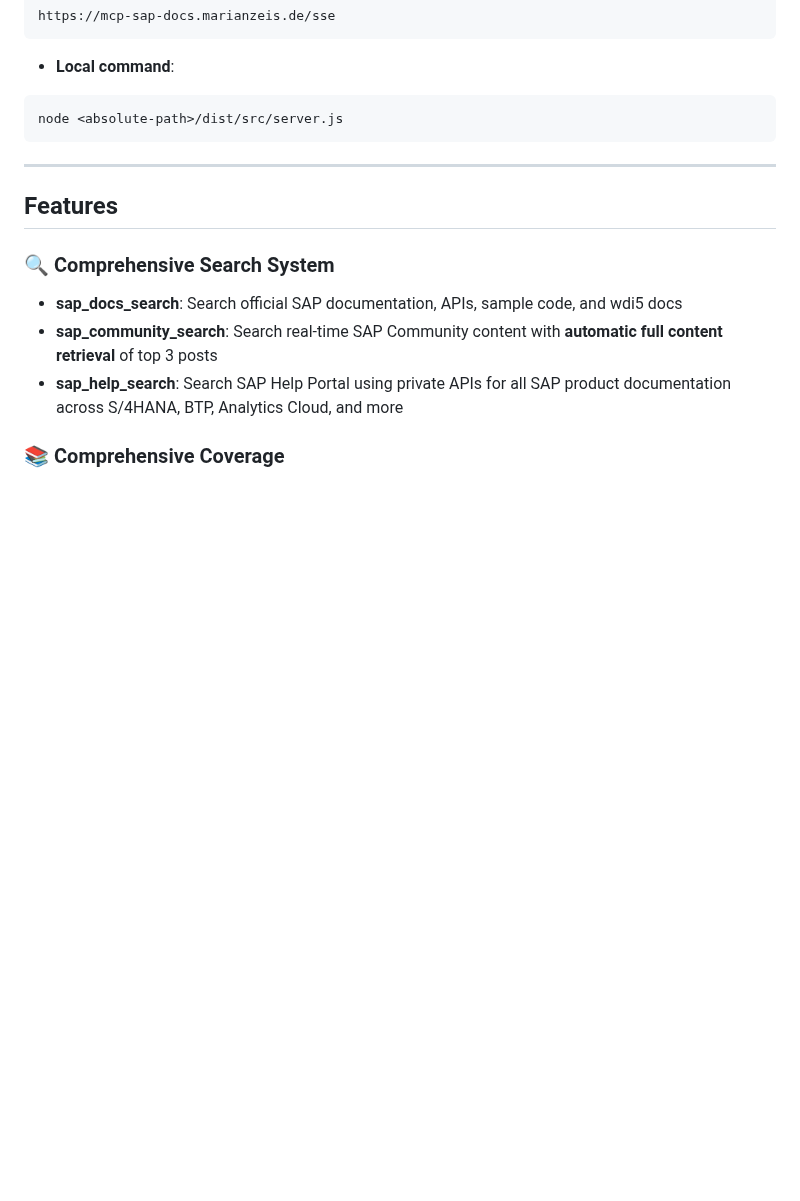
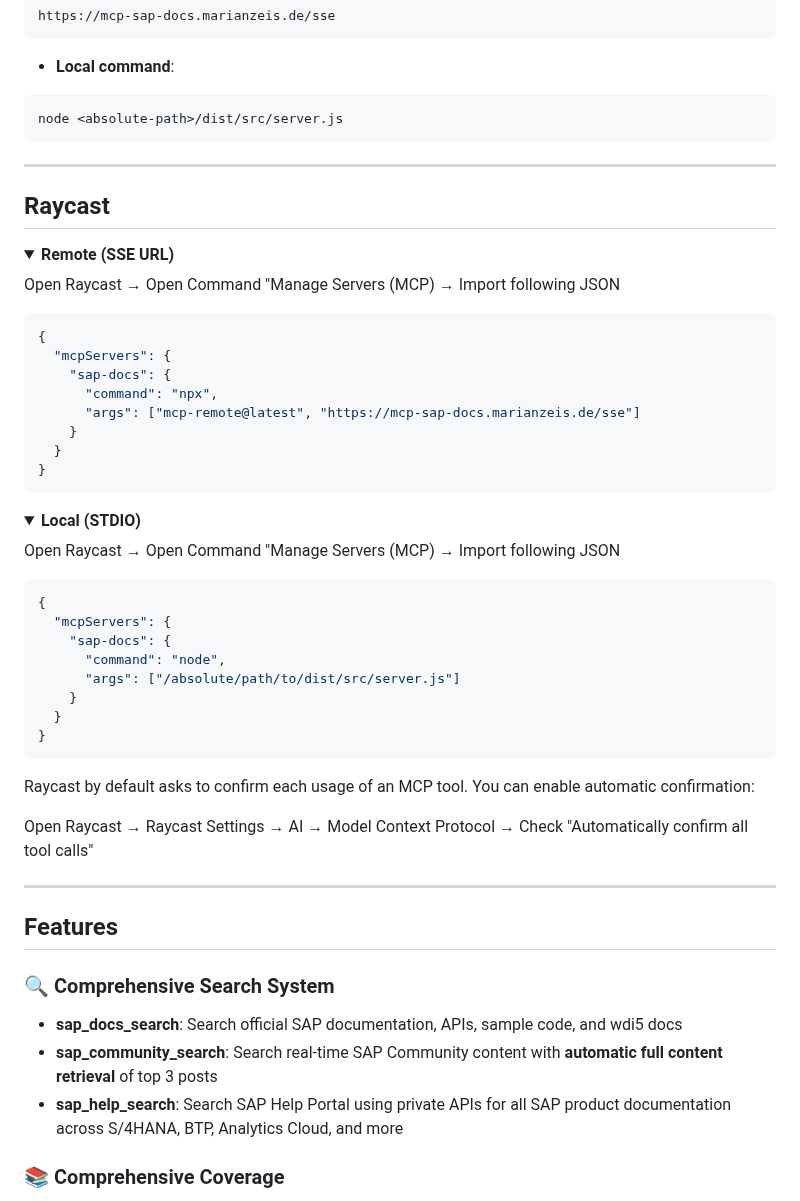
Before and after one commit to marianfoo/mcp-sap-docs, a Markdown page: README.md, the part around the change. Drawn GitHub-style; folded sections open; blank space fills up the shorter version.

Commit message:
chore: raycast usage instructions

````diff
--- a/README.md
+++ b/README.md
@@ -322,6 +322,50 @@ node <absolute-path>/dist/src/server.js
 
 ---
 
+## Raycast
+
+<details>
+<summary><b>Remote (SSE URL)</b></summary>
+
+Open Raycast → Open Command "Manage Servers (MCP) → Import following JSON
+
+```json
+{
+  "mcpServers": {
+    "sap-docs": {
+      "command": "npx",
+      "args": ["mcp-remote@latest", "https://mcp-sap-docs.marianzeis.de/sse"]
+    }
+  }
+}
+```
+
+</details>
+
+<details>
+<summary><b>Local (STDIO)</b></summary>
+
+Open Raycast → Open Command "Manage Servers (MCP) → Import following JSON
+
+```json
+{
+  "mcpServers": {
+    "sap-docs": {
+      "command": "node",
+      "args": ["/absolute/path/to/dist/src/server.js"]
+    }
+  }
+}
+```
+
+</details>
+
+Raycast by default asks to confirm each usage of an MCP tool. You can enable automatic confirmation:
+
+Open Raycast → Raycast Settings → AI → Model Context Protocol → Check "Automatically confirm all tool calls"
+
+---
+
 ## Features
 
 ### 🔍 Comprehensive Search System
````
